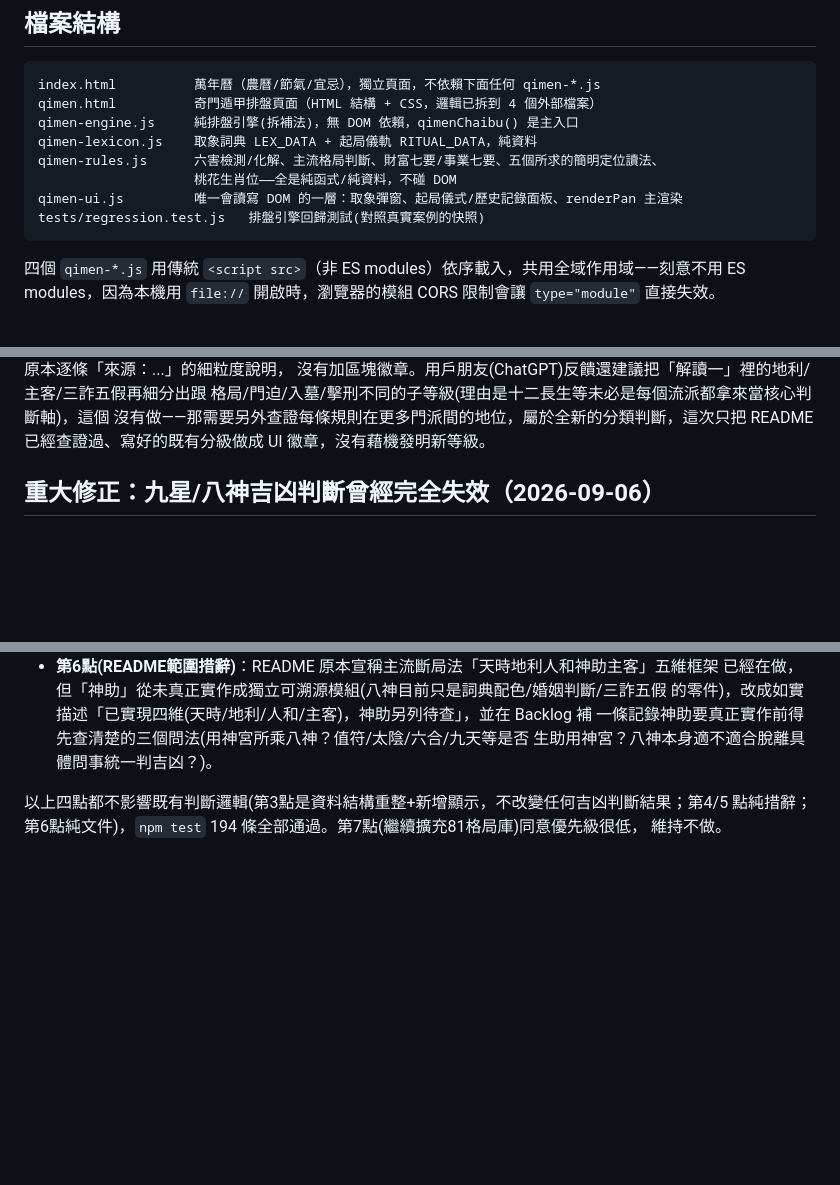
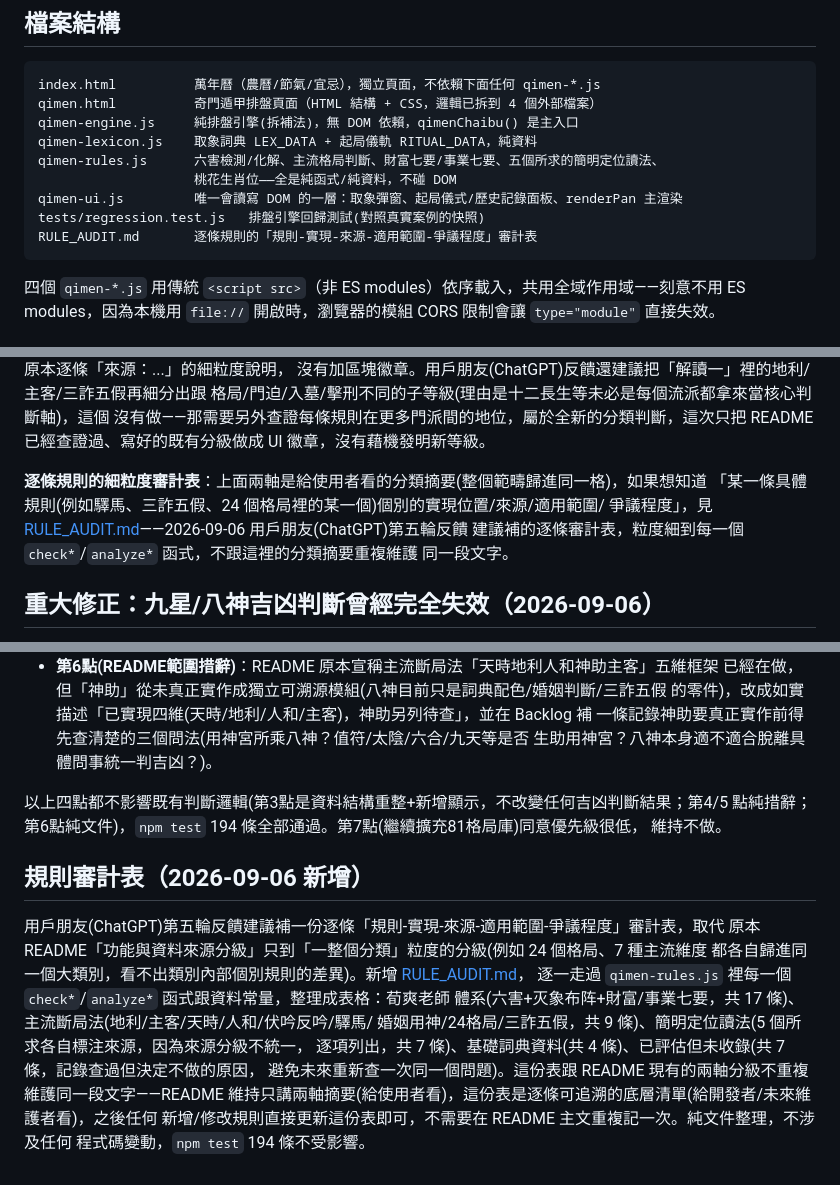
Before and after one commit to Kyonishi/almanac, a Markdown page: README.md, 3 parts joined by grey strips. Rendered like a GitHub page; blank space fills up the shorter version.

````diff
--- a/README.md
+++ b/README.md
@@ -13,6 +13,7 @@ qimen-rules.js      六害檢測/化解、主流格局判斷、財富七要/事
                     桃花生肖位——全是純函式/純資料，不碰 DOM
 qimen-ui.js         唯一會讀寫 DOM 的一層：取象彈窗、起局儀式/歷史記錄面板、renderPan 主渲染
 tests/regression.test.js   排盤引擎回歸測試(對照真實案例的快照)
+RULE_AUDIT.md       逐條規則的「規則-實現-來源-適用範圍-爭議程度」審計表
 ```
 
 四個 `qimen-*.js` 用傳統 `<script src>`（非 ES modules）依序載入，共用全域作用域——刻意不用
@@ -92,6 +93,12 @@ npm test           # 跑排盤引擎回歸測試
 格局/門迫/入墓/擊刑不同的子等級(理由是十二長生等未必是每個流派都拿來當核心判斷軸)，這個
 沒有做——那需要另外查證每條規則在更多門派間的地位，屬於全新的分類判斷，這次只把 README
 已經查證過、寫好的既有分級做成 UI 徽章，沒有藉機發明新等級。
+
+**逐條規則的細粒度審計表**：上面兩軸是給使用者看的分類摘要(整個範疇歸進同一格)，如果想知道
+「某一條具體規則(例如驛馬、三詐五假、24 個格局裡的某一個)個別的實現位置/來源/適用範圍/
+爭議程度」，見 [RULE_AUDIT.md](RULE_AUDIT.md)——2026-09-06 用戶朋友(ChatGPT)第五輪反饋
+建議補的逐條審計表，粒度細到每一個 `check*`/`analyze*` 函式，不跟這裡的分類摘要重複維護
+同一段文字。
 
 ## 重大修正：九星/八神吉凶判斷曾經完全失效（2026-09-06）
 
@@ -794,3 +801,17 @@ Claude 的立場：這個框架值得採用，但標籤本身不會自動帶來
 以上四點都不影響既有判斷邏輯(第3點是資料結構重整+新增顯示，不改變任何吉凶判斷結果；第4/5
 點純措辭；第6點純文件)，`npm test` 194 條全部通過。第7點(繼續擴充81格局庫)同意優先級很低，
 維持不做。
+
+## 規則審計表（2026-09-06 新增）
+
+用戶朋友(ChatGPT)第五輪反饋建議補一份逐條「規則-實現-來源-適用範圍-爭議程度」審計表，取代
+原本 README「功能與資料來源分級」只到「一整個分類」粒度的分級(例如 24 個格局、7 種主流維度
+都各自歸進同一個大類別，看不出類別內部個別規則的差異)。新增 [RULE_AUDIT.md](RULE_AUDIT.md)，
+逐一走過 `qimen-rules.js` 裡每一個 `check*`/`analyze*` 函式跟資料常量，整理成表格：荀爽老師
+體系(六害+灭象布阵+財富/事業七要，共 17 條)、主流斷局法(地利/主客/天時/人和/伏吟反吟/驛馬/
+婚姻用神/24格局/三詐五假，共 9 條)、簡明定位讀法(5 個所求各自標注來源，因為來源分級不統一，
+逐項列出，共 7 條)、基礎詞典資料(共 4 條)、已評估但未收錄(共 7 條，記錄查過但決定不做的原因，
+避免未來重新查一次同一個問題)。這份表跟 README 現有的兩軸分級不重複維護同一段文字——README
+維持只講兩軸摘要(給使用者看)，這份表是逐條可追溯的底層清單(給開發者/未來維護者看)，之後任何
+新增/修改規則直接更新這份表即可，不需要在 README 主文重複記一次。純文件整理，不涉及任何
+程式碼變動，`npm test` 194 條不受影響。
````
Also changed, not shown: RULE_AUDIT.md (added, +110 -0 lines).
